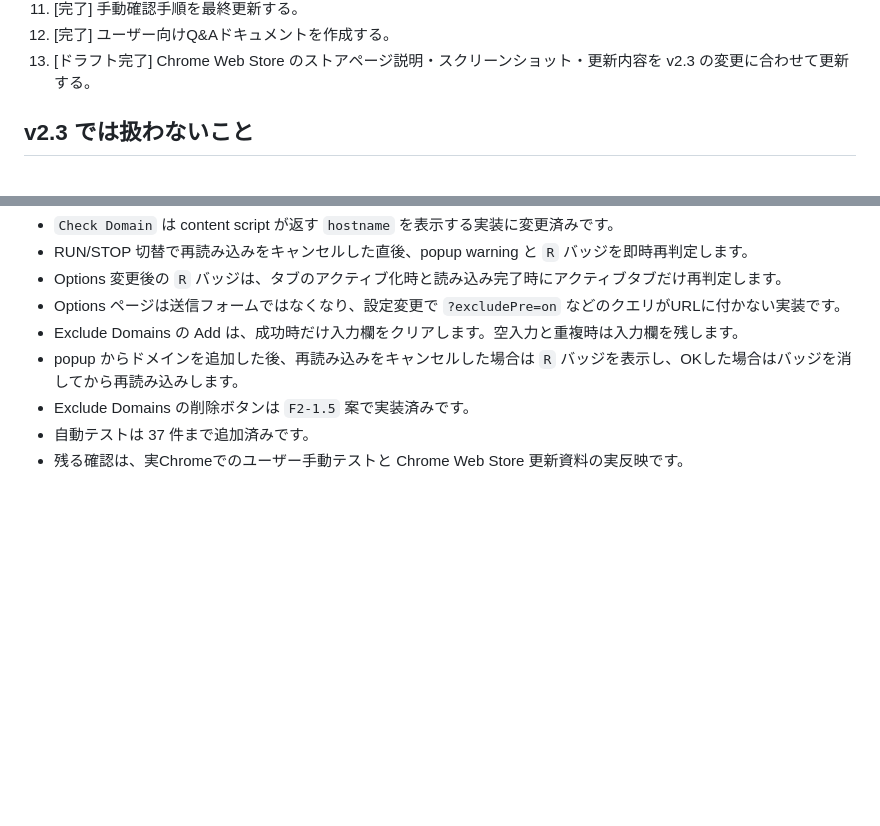
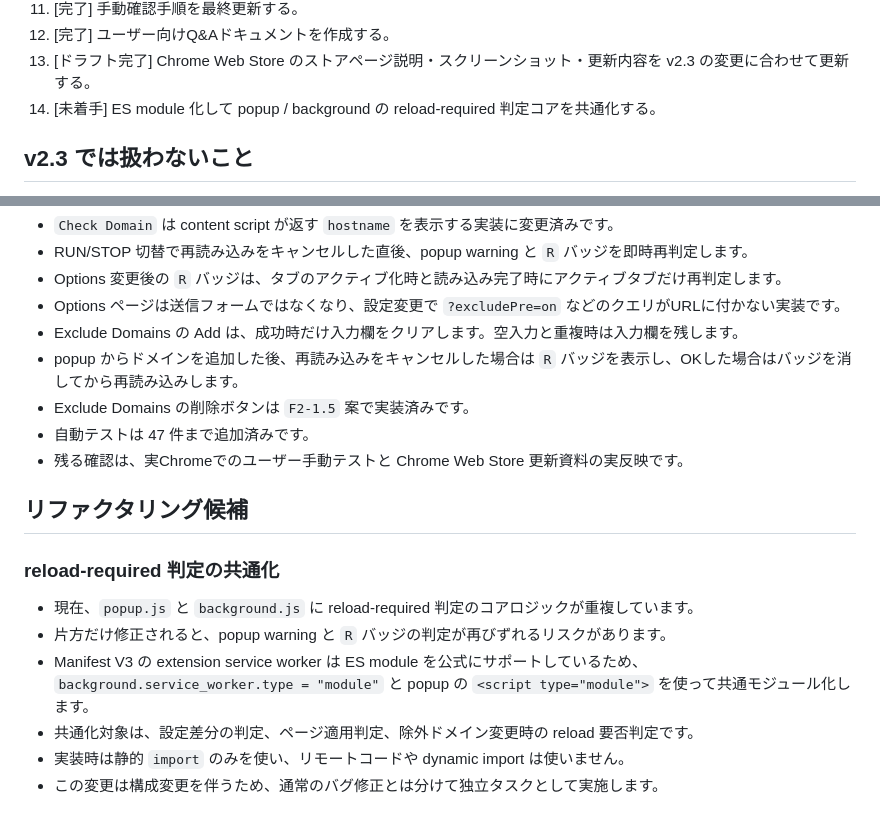
Before and after one commit to devInui/CodeToSpan, a Markdown page: docs/v2.3-popup-reload-domain-spec.md, 2 parts joined by grey strips. Drawn GitHub-style; blank space fills up the shorter version.

Commit message:
Add reload state module refactor task (codex)

```diff
--- a/docs/v2.3-popup-reload-domain-spec.md
+++ b/docs/v2.3-popup-reload-domain-spec.md
@@ -152,6 +152,7 @@
 11. [完了] 手動確認手順を最終更新する。
 12. [完了] ユーザー向けQ&Aドキュメントを作成する。
 13. [ドラフト完了] Chrome Web Store のストアページ説明・スクリーンショット・更新内容を v2.3 の変更に合わせて更新する。
+14. [未着手] ES module 化して popup / background の reload-required 判定コアを共通化する。
 
 ## v2.3 では扱わないこと
 
@@ -209,5 +210,16 @@
 - Exclude Domains の Add は、成功時だけ入力欄をクリアします。空入力と重複時は入力欄を残します。
 - popup からドメインを追加した後、再読み込みをキャンセルした場合は `R` バッジを表示し、OKした場合はバッジを消してから再読み込みします。
 - Exclude Domains の削除ボタンは `F2-1.5` 案で実装済みです。
-- 自動テストは 37 件まで追加済みです。
+- 自動テストは 47 件まで追加済みです。
 - 残る確認は、実Chromeでのユーザー手動テストと Chrome Web Store 更新資料の実反映です。
+
+## リファクタリング候補
+
+### reload-required 判定の共通化
+
+- 現在、`popup.js` と `background.js` に reload-required 判定のコアロジックが重複しています。
+- 片方だけ修正されると、popup warning と `R` バッジの判定が再びずれるリスクがあります。
+- Manifest V3 の extension service worker は ES module を公式にサポートしているため、`background.service_worker.type = "module"` と popup の `<script type="module">` を使って共通モジュール化します。
+- 共通化対象は、設定差分の判定、ページ適用判定、除外ドメイン変更時の reload 要否判定です。
+- 実装時は静的 `import` のみを使い、リモートコードや dynamic import は使いません。
+- この変更は構成変更を伴うため、通常のバグ修正とは分けて独立タスクとして実施します。
```
